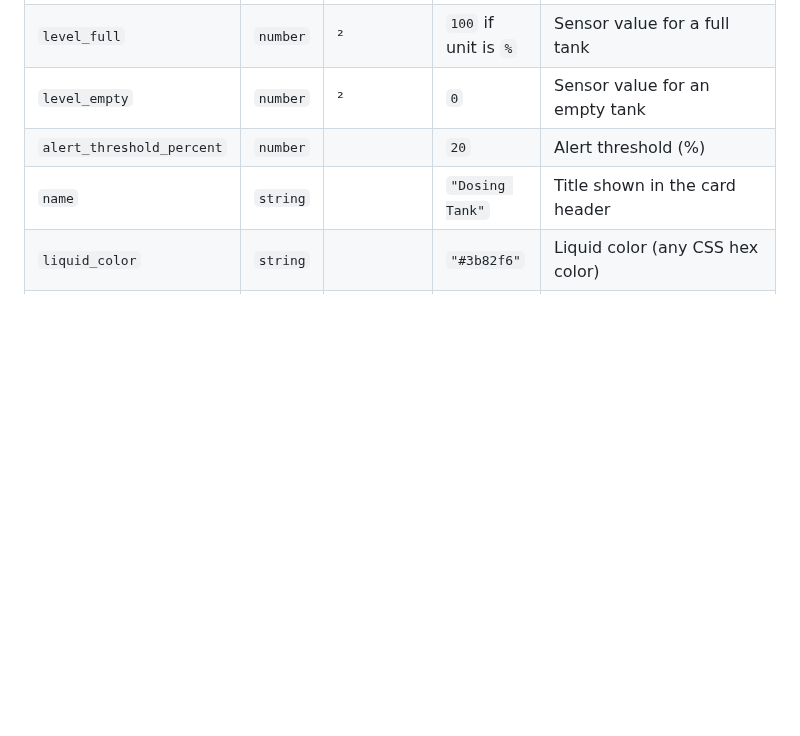
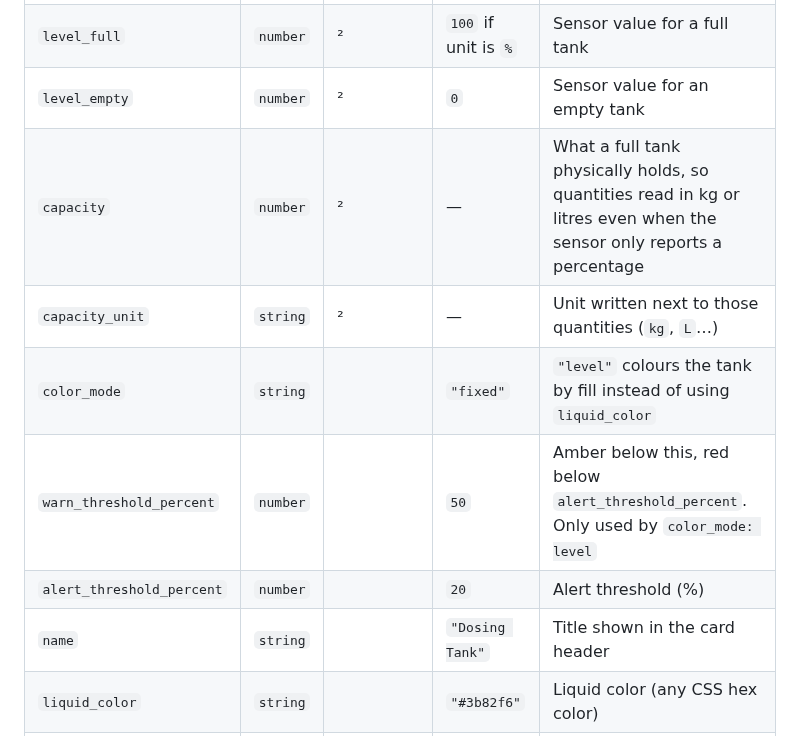
Before and after one commit to ADNPolymerase/ha-dosing-tank-card, a Markdown page: README.md, the part around one of its changes. GitHub-like rendering; blank space fills up the shorter version.

```diff
--- a/README.md
+++ b/README.md
@@ -97,6 +97,10 @@ liquid_color: "#3b82f6"
 | `level_entity` | `string` | ✅ ² | — | Sensor reporting the level. **Setting it switches the card to direct-level mode** and the whole pump chain above becomes irrelevant |
 | `level_full` | `number` | ² | `100` if unit is `%` | Sensor value for a full tank |
 | `level_empty` | `number` | ² | `0` | Sensor value for an empty tank |
+| `capacity` | `number` | ² | — | What a full tank physically holds, so quantities read in kg or litres even when the sensor only reports a percentage |
+| `capacity_unit` | `string` | ² | — | Unit written next to those quantities (`kg`, `L`…) |
+| `color_mode` | `string` | | `"fixed"` | `"level"` colours the tank by fill instead of using `liquid_color` |
+| `warn_threshold_percent` | `number` | | `50` | Amber below this, red below `alert_threshold_percent`. Only used by `color_mode: level` |
 | `alert_threshold_percent` | `number` | | `20` | Alert threshold (%) |
 | `name` | `string` | | `"Dosing Tank"` | Title shown in the card header |
 | `liquid_color` | `string` | | `"#3b82f6"` | Liquid color (any CSS hex color) |
```
Also changed, not shown: other parts of README.md (+11 -1 lines), README.fr.md (+15 -1 lines), docs/screenshot-direct.fr.png, docs/screenshot-direct.png, 1 other file.
